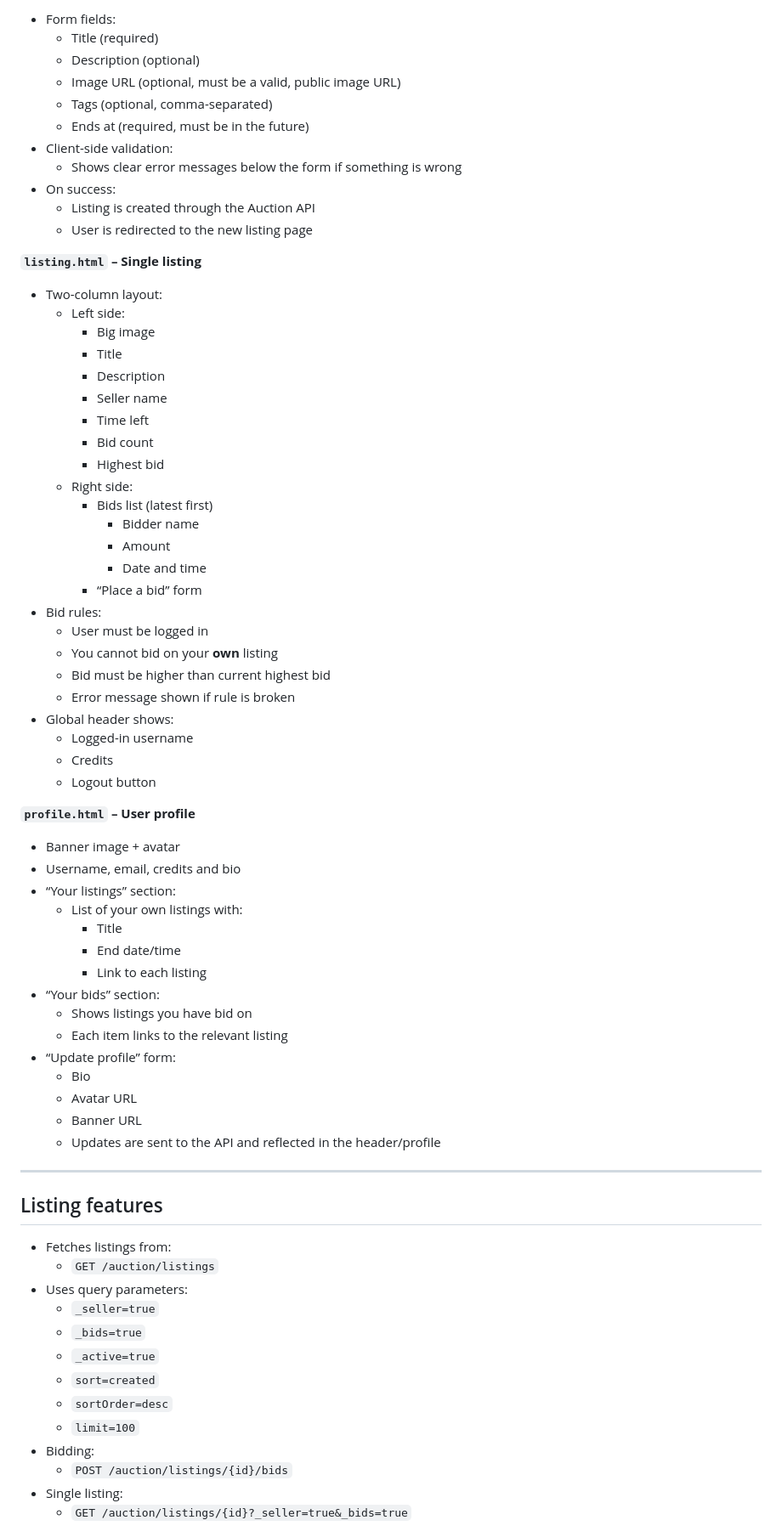
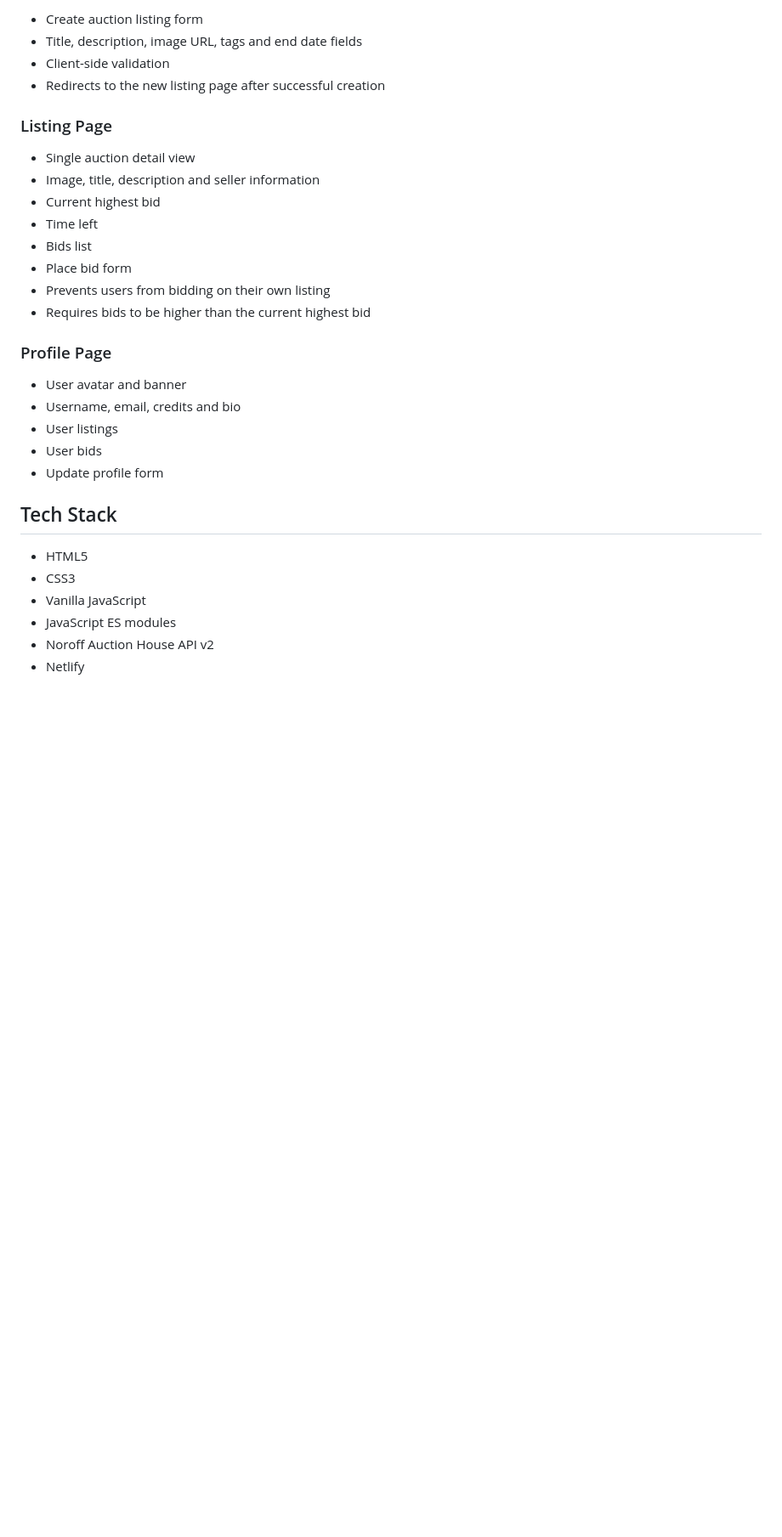
Before and after one commit to adring93/semester-project-2, a Markdown page: README.md, the part around one of its changes. Shown at 85% size. Drawn GitHub-style; blank space fills up the shorter version.

Commit message:
Revise README content and structure
Updated README for clarity and formatting improvements.

```diff
--- a/README.md
+++ b/README.md
@@ -72,76 +69,34 @@ This project is part of **Semester Project 2** in the Front-end development cour
 
-- Form fields:
-  - Title (required)
-  - Description (optional)
-  - Image URL (optional, must be a valid, public image URL)
-  - Tags (optional, comma-separated)
-  - Ends at (required, must be in the future)
-- Client-side validation:
-  - Shows clear error messages below the form if something is wrong
-- On success:
-  - Listing is created through the Auction API
-  - User is redirected to the new listing page
+* Create auction listing form
+* Title, description, image URL, tags and end date fields
+* Client-side validation
+* Redirects to the new listing page after successful creation
 
-**`listing.html` – Single listing**
+### Listing Page
 
-- Two-column layout:
-  - Left side:
-    - Big image
-    - Title
-    - Description
-    - Seller name
-    - Time left
-    - Bid count
-    - Highest bid
-  - Right side:
-    - Bids list (latest first)
-      - Bidder name
-      - Amount
-      - Date and time
-    - “Place a bid” form
-- Bid rules:
-  - User must be logged in
-  - You cannot bid on your **own** listing
-  - Bid must be higher than current highest bid
-  - Error message shown if rule is broken
-- Global header shows:
-  - Logged-in username
-  - Credits
-  - Logout button
+* Single auction detail view
+* Image, title, description and seller information
+* Current highest bid
+* Time left
+* Bids list
+* Place bid form
+* Prevents users from bidding on their own listing
+* Requires bids to be higher than the current highest bid
 
-**`profile.html` – User profile**
+### Profile Page
 
-- Banner image + avatar
-- Username, email, credits and bio
-- “Your listings” section:
-  - List of your own listings with:
-    - Title
-    - End date/time
-    - Link to each listing
-- “Your bids” section:
-  - Shows listings you have bid on
-  - Each item links to the relevant listing
-- “Update profile” form:
-  - Bio
-  - Avatar URL
-  - Banner URL
-  - Updates are sent to the API and reflected in the header/profile
+* User avatar and banner
+* Username, email, credits and bio
+* User listings
+* User bids
+* Update profile form
 
----
+## Tech Stack
 
-## Listing features
+* HTML5
+* CSS3
+* Vanilla JavaScript
+* JavaScript ES modules
+* Noroff Auction House API v2
+* Netlify
 
-- Fetches listings from:
-  - `GET /auction/listings`
-- Uses query parameters:
-  - `_seller=true`
-  - `_bids=true`
-  - `_active=true`
-  - `sort=created`
-  - `sortOrder=desc`
-  - `limit=100`
-- Bidding:
-  - `POST /auction/listings/{id}/bids`
-- Single listing:
-  - `GET /auction/listings/{id}?_seller=true&_bids=true`
-
```
Also changed, not shown: other parts of README.md (+107 -98 lines).
